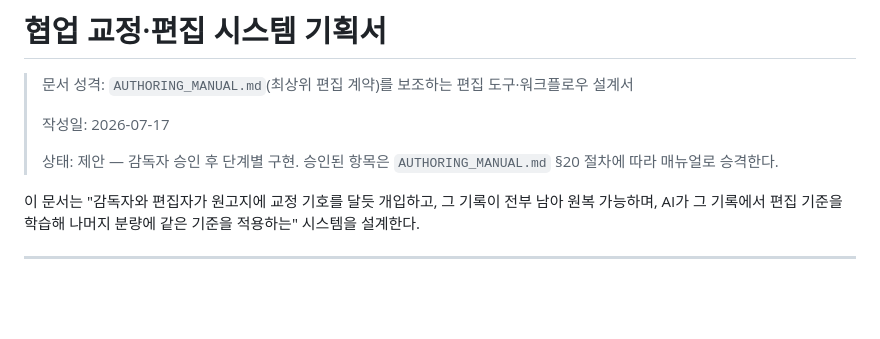
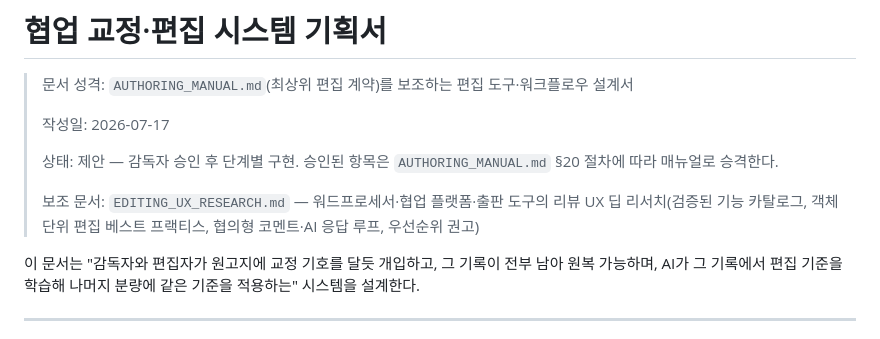
Before and after one commit to ycpiglet/linear_algebra_for_robotics, a Markdown page: EDITING_SYSTEM_PLAN.md, the part around the change. GitHub-like rendering; blank space fills up the shorter version.

```diff
--- a/EDITING_SYSTEM_PLAN.md
+++ b/EDITING_SYSTEM_PLAN.md
@@ -5,6 +5,8 @@
 > 작성일: 2026-07-17
 >
 > 상태: 제안 — 감독자 승인 후 단계별 구현. 승인된 항목은 `AUTHORING_MANUAL.md` §20 절차에 따라 매뉴얼로 승격한다.
+>
+> 보조 문서: `EDITING_UX_RESEARCH.md` — 워드프로세서·협업 플랫폼·출판 도구의 리뷰 UX 딥 리서치(검증된 기능 카탈로그, 객체 단위 편집 베스트 프랙티스, 협의형 코멘트·AI 응답 루프, 우선순위 권고)
 
 이 문서는 "감독자와 편집자가 원고지에 교정 기호를 달듯 개입하고, 그 기록이 전부 남아 원복 가능하며, AI가 그 기록에서 편집 기준을 학습해 나머지 분량에 같은 기준을 적용하는" 시스템을 설계한다.
 
```
Also changed, not shown: EDITING_UX_RESEARCH.md (added, +183 -0 lines).
